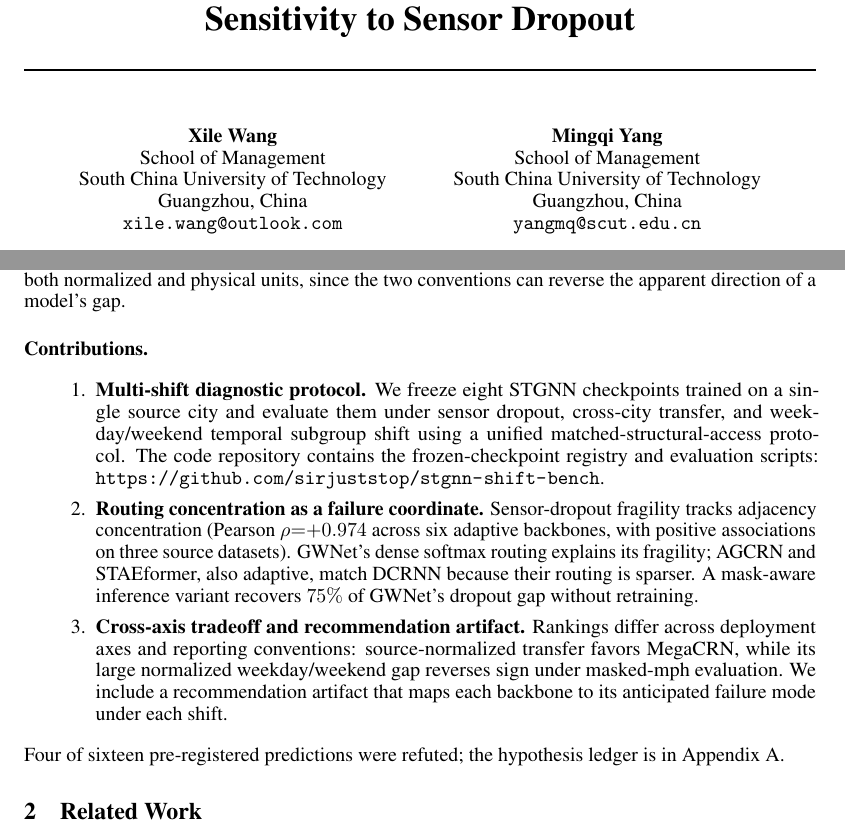
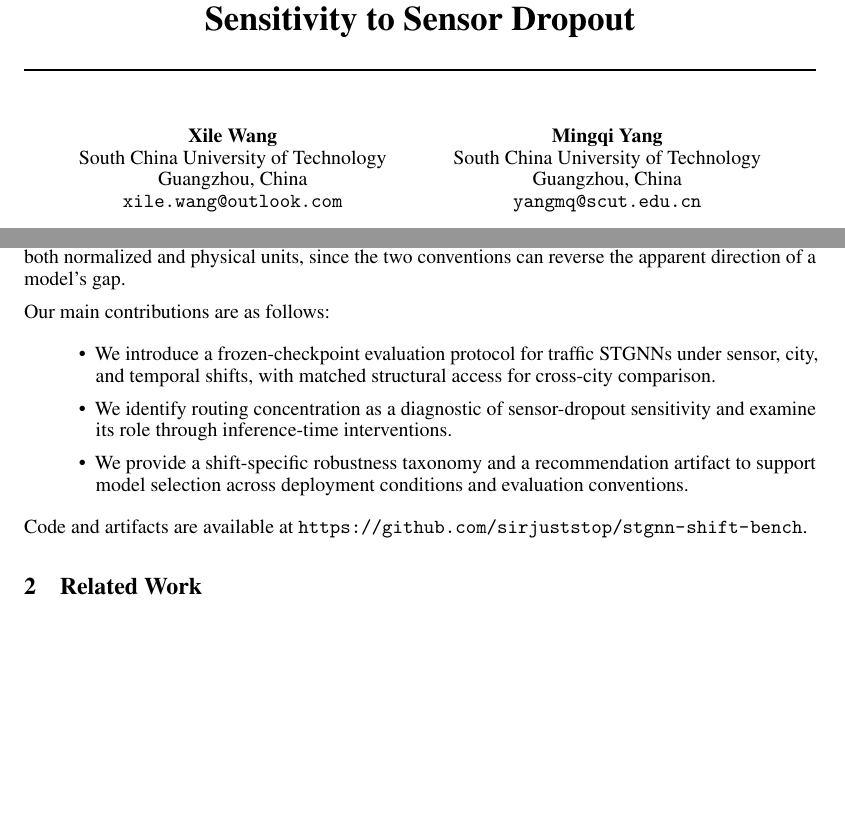
Before and after one commit to sirjuststop/stgnn-shift-bench, a LaTeX paper (paper/main.tex, which reads paper/sections/1_introduction.tex): two parts of pages 1 and 2 of 29, joined at a grey line, cut so that both start at the same text, the shorter picture padded with empty space. Compiled offline with pdfLaTeX.

Commit message:
Simplify author affiliations and contribution statements

```diff
--- a/paper/main.tex
+++ b/paper/main.tex
@@ -27,13 +27,11 @@
 
 \author{%
   Xile Wang \\
-  School of Management \\
   South China University of Technology \\
   Guangzhou, China \\
   \texttt{xile.wang@outlook.com}
   \And
   Mingqi Yang \\
-  School of Management \\
   South China University of Technology \\
   Guangzhou, China \\
   \texttt{yangmq@scut.edu.cn}
--- a/paper/sections/1_introduction.tex
+++ b/paper/sections/1_introduction.tex
@@ -36,32 +37,19 @@ the gap in the imputation comparison. We report temporal subgroup differences
 in both normalized and physical units, since the two conventions can reverse
 the apparent direction of a model's gap.
 
-\paragraph*{Contributions.}
-\begin{enumerate}
-  \item \textbf{Multi-shift diagnostic protocol.}
-        We freeze eight STGNN checkpoints trained on a single source city and
-        evaluate them under sensor dropout, cross-city transfer, and
-        weekday/weekend temporal subgroup shift using a unified
-        matched-structural-access protocol.
-        The code repository contains the frozen-checkpoint registry and
-        evaluation scripts:
-        \url{https://github.com/sirjuststop/stgnn-shift-bench}.
+Our main contributions are as follows:
+\begin{itemize}
+  \item We introduce a frozen-checkpoint evaluation protocol for traffic STGNNs
+        under sensor, city, and temporal shifts, with matched structural access
+        for cross-city comparison.
 
-  \item \textbf{Routing concentration as a failure coordinate.}
-        Sensor-dropout fragility tracks adjacency concentration
-        (Pearson $\rho{=}{+}0.974$ across six adaptive backbones,
-        with positive associations on three source datasets). GWNet's dense softmax
-        routing explains its fragility; AGCRN and STAEformer, also adaptive,
-        match DCRNN because their routing is sparser. A mask-aware inference
-        variant recovers $75\%$ of GWNet's dropout gap without retraining.
+  \item We identify routing concentration as a diagnostic of sensor-dropout
+        sensitivity and examine its role through inference-time interventions.
 
-  \item \textbf{Cross-axis tradeoff and recommendation artifact.}
-        Rankings differ across deployment axes and reporting conventions:
-        source-normalized transfer favors MegaCRN, while its large normalized
-        weekday/weekend gap reverses sign under masked-mph evaluation.
-        We include a recommendation artifact that maps each backbone to its
-        anticipated failure mode under each shift.
-\end{enumerate}
+  \item We provide a shift-specific robustness taxonomy and a recommendation
+        artifact to support model selection across deployment conditions and
+        evaluation conventions.
+\end{itemize}
 
-Four of sixteen pre-registered predictions were refuted; the hypothesis ledger
-is in Appendix~\ref{sec:appendix_preregistered}.
+Code and artifacts are available at
+\url{https://github.com/sirjuststop/stgnn-shift-bench}.
```
Also changed, not shown: paper/REVISION_NOTES.md (+1 -0 lines), README.md, paper/README.md, paper/main.pdf, paper/sections/1_introduction.tex (3 more changed lines).
